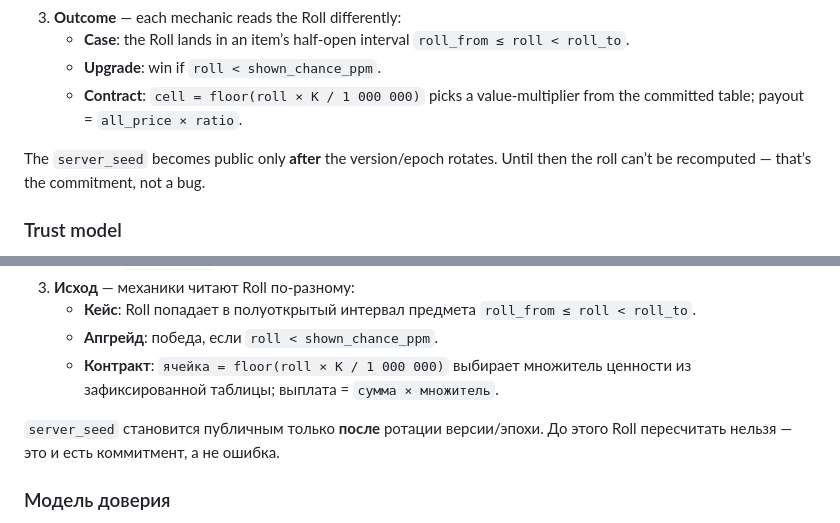
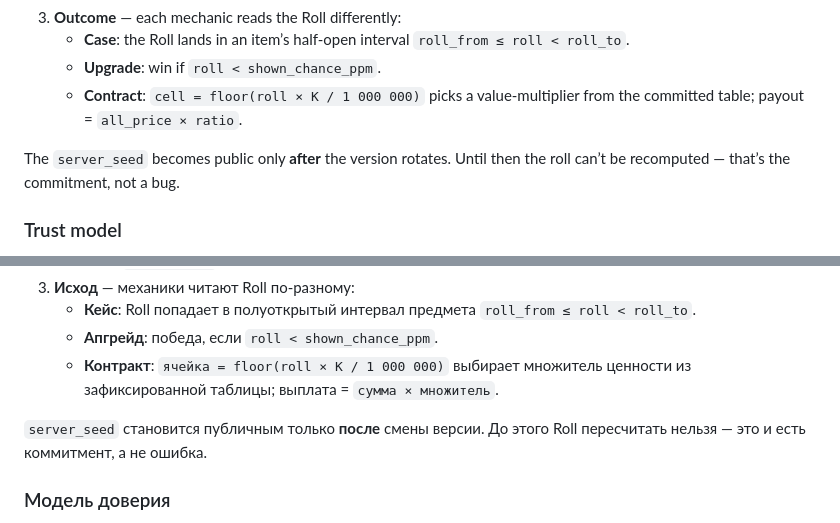
Before and after one commit to cshappy-verif/provably_fair, a Markdown page: README.md, 2 parts joined by grey strips. Drawn GitHub-style.

Commit message:
docs: unify seed-cycle term (epoch -> version)

```diff
--- a/README.md
+++ b/README.md
@@ -28,7 +28,7 @@ Prefer to explore first? The **example buttons** (case / upgrade / contract / no
    - **Upgrade**: win if `roll < shown_chance_ppm`.
    - **Contract**: `cell = floor(roll × K / 1 000 000)` picks a value-multiplier from the committed table; payout = `all_price × ratio`.
 
-The `server_seed` becomes public only **after** the version/epoch rotates. Until then the roll can’t be recomputed — that’s the commitment, not a bug.
+The `server_seed` becomes public only **after** the version rotates. Until then the roll can’t be recomputed — that’s the commitment, not a bug.
 
 ### Trust model
 Nothing here talks to CSHAPPY servers to “ask” if a roll was fair — it **proves** it from public values you already hold. Open source, no build step, no dependencies.
@@ -55,7 +55,7 @@ Nothing here talks to CSHAPPY servers to “ask” if a roll was fair — it **p
    - **Апгрейд**: победа, если `roll < shown_chance_ppm`.
    - **Контракт**: `ячейка = floor(roll × K / 1 000 000)` выбирает множитель ценности из зафиксированной таблицы; выплата = `сумма × множитель`.
 
-`server_seed` становится публичным только **после** ротации версии/эпохи. До этого Roll пересчитать нельзя — это и есть коммитмент, а не ошибка.
+`server_seed` становится публичным только **после** смены версии. До этого Roll пересчитать нельзя — это и есть коммитмент, а не ошибка.
 
 ### Модель доверия
 Страница ничего не «спрашивает» у серверов CSHAPPY — она **доказывает** честность из публичных значений, которые у вас уже есть. Открытый исходник, без сборки и зависимостей.
```
